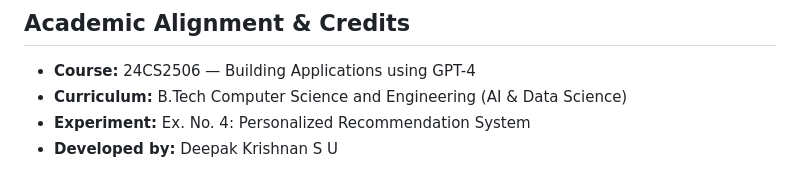
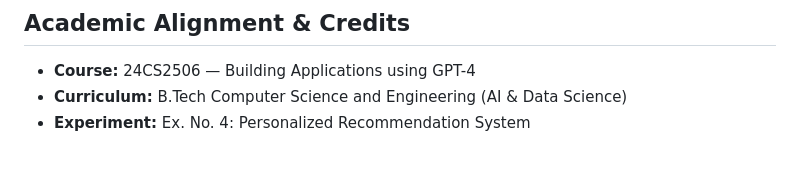
Before and after one commit to DeepakKrishnanSU/PERSONALIZED-RECOMMENDATION-SYSTEM, a Markdown page: README.md, the part around the change. GitHub-like rendering.

```diff
--- a/README.md
+++ b/README.md
@@ -409,4 +409,3 @@ End of Report
 - **Course:** 24CS2506 — Building Applications using GPT-4
 - **Curriculum:** B.Tech Computer Science and Engineering (AI & Data Science)
 - **Experiment:** Ex. No. 4: Personalized Recommendation System
-- **Developed by:** Deepak Krishnan S U
```
